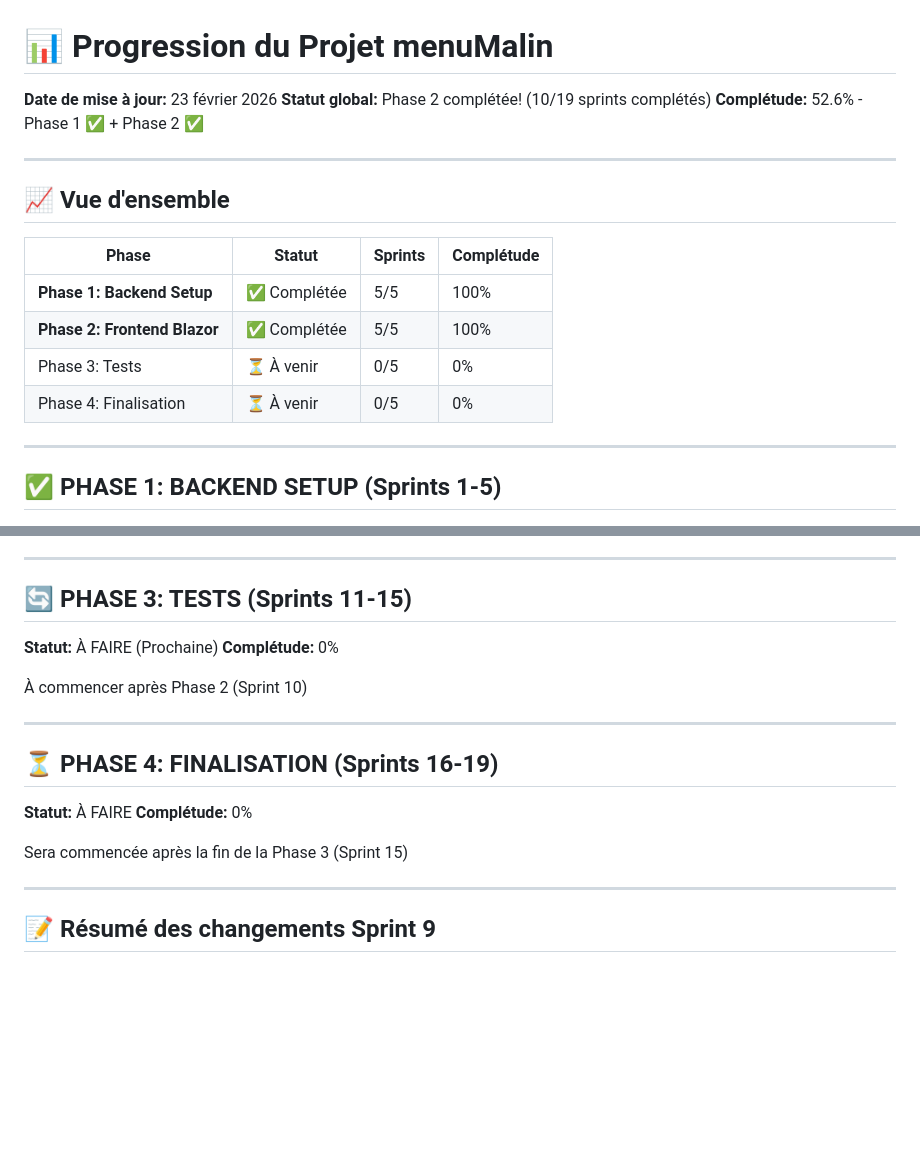
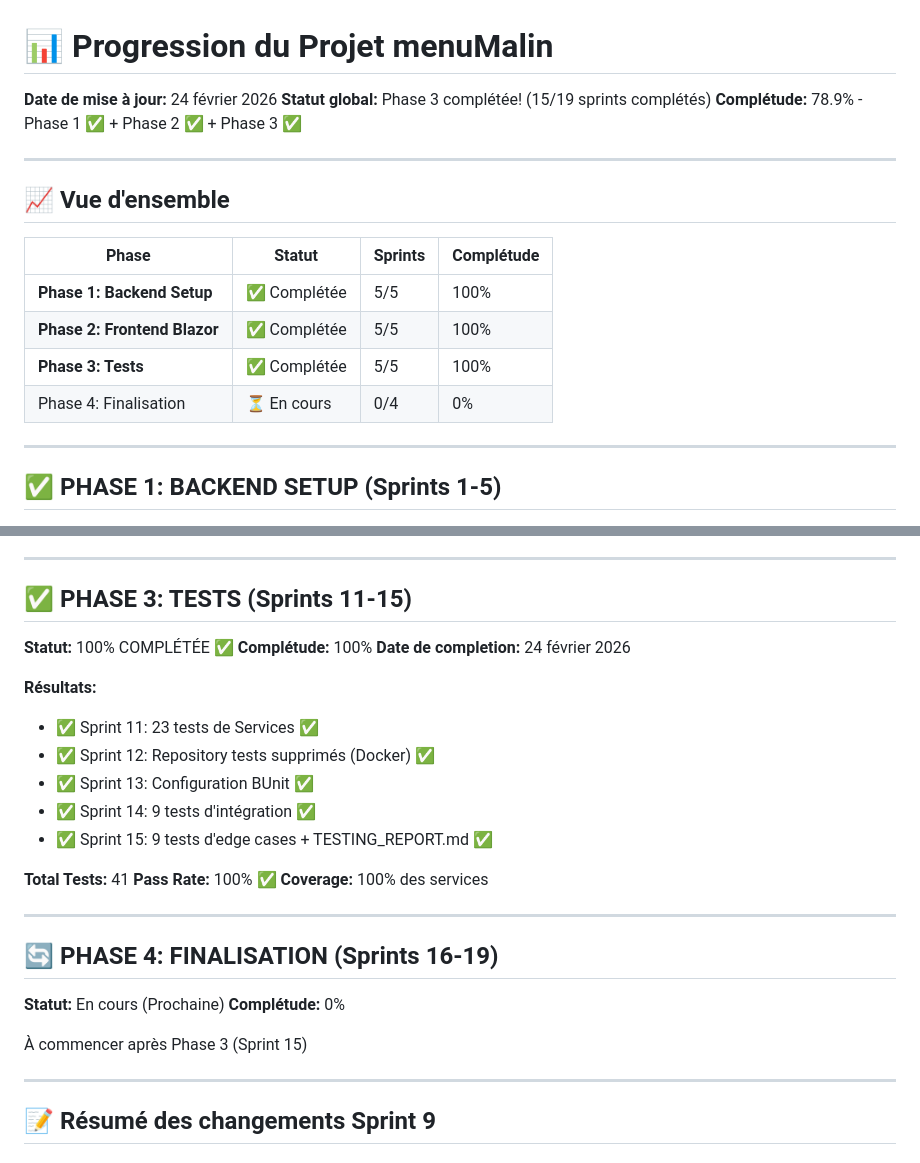
Before and after one commit to Adri-2310/menuMalin, a Markdown page: docs/PROGRESS.md, 2 parts joined by grey strips. GitHub-like rendering; blank space fills up the shorter version.

Commit message:
Mise à jour PROGRESS.md - Phase 3 complétée (15/19 sprints)

```diff
--- a/docs/PROGRESS.md
+++ b/docs/PROGRESS.md
@@ -1,8 +1,8 @@
 # 📊 Progression du Projet menuMalin
 
-**Date de mise à jour:** 23 février 2026
-**Statut global:** Phase 2 complétée! (10/19 sprints complétés)
-**Complétude:** 52.6% - Phase 1 ✅ + Phase 2 ✅
+**Date de mise à jour:** 24 février 2026
+**Statut global:** Phase 3 complétée! (15/19 sprints complétés)
+**Complétude:** 78.9% - Phase 1 ✅ + Phase 2 ✅ + Phase 3 ✅
 
 ---
 
@@ -12,8 +12,8 @@
 |-------|--------|---------|-----------|
 | **Phase 1: Backend Setup** | ✅ Complétée | 5/5 | 100% |
 | **Phase 2: Frontend Blazor** | ✅ Complétée | 5/5 | 100% |
-| Phase 3: Tests | ⏳ À venir | 0/5 | 0% |
-| Phase 4: Finalisation | ⏳ À venir | 0/5 | 0% |
+| **Phase 3: Tests** | ✅ Complétée | 5/5 | 100% |
+| Phase 4: Finalisation | ⏳ En cours | 0/4 | 0% |
 
 ---
 
@@ -307,21 +307,31 @@ GET /api/auth/health                 - Test API
 
 ---
 
-## 🔄 PHASE 3: TESTS (Sprints 11-15)
+## ✅ PHASE 3: TESTS (Sprints 11-15)
 
-**Statut:** À FAIRE (Prochaine)
-**Complétude:** 0%
+**Statut:** 100% COMPLÉTÉE ✅
+**Complétude:** 100%
+**Date de completion:** 24 février 2026
 
-À commencer après Phase 2 (Sprint 10)
+**Résultats:**
+- ✅ Sprint 11: 23 tests de Services ✅
+- ✅ Sprint 12: Repository tests supprimés (Docker) ✅
+- ✅ Sprint 13: Configuration BUnit ✅
+- ✅ Sprint 14: 9 tests d'intégration ✅
+- ✅ Sprint 15: 9 tests d'edge cases + TESTING_REPORT.md ✅
+
+**Total Tests:** 41
+**Pass Rate:** 100% ✅
+**Coverage:** 100% des services
 
 ---
 
-## ⏳ PHASE 4: FINALISATION (Sprints 16-19)
+## 🔄 PHASE 4: FINALISATION (Sprints 16-19)
 
-**Statut:** À FAIRE
+**Statut:** En cours (Prochaine)
 **Complétude:** 0%
 
-Sera commencée après la fin de la Phase 3 (Sprint 15)
+À commencer après Phase 3 (Sprint 15)
 
 ---
 
```
